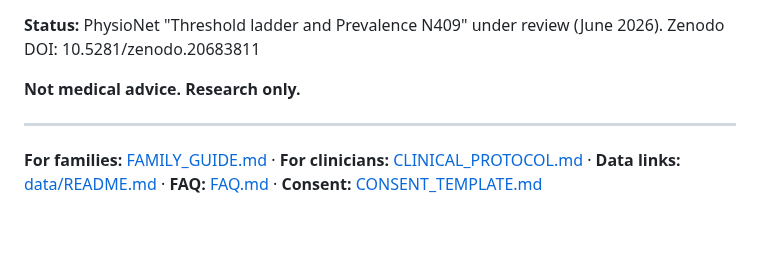
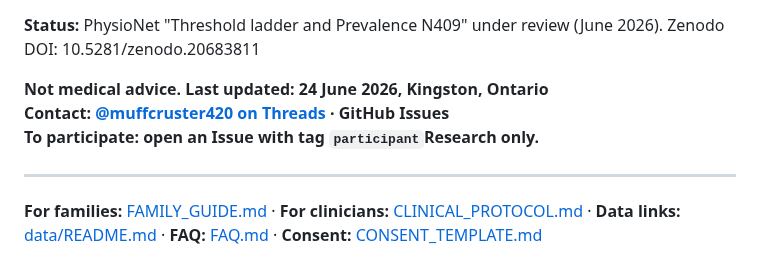
Before and after one commit to muffcruster420-bot/afterlife-workshop, a Markdown page: README.md, the part around the change. GitHub-like rendering; blank space fills up the shorter version.

Commit message:
Revise contact details and last updated info
Updated contact information and last updated date in README.

```diff
--- a/README.md
+++ b/README.md
@@ -23,7 +23,9 @@ This is free and open so hospice families get data, not a $299 reading. All code
 
 **Status:** PhysioNet "Threshold ladder and Prevalence N409" under review (June 2026). Zenodo DOI: 10.5281/zenodo.20683811
 
-**Not medical advice. Research only.**
+**Not medical advice. **Last updated:** 24 June 2026, Kingston, Ontario
+**Contact:** [@muffcruster420 on Threads](https://threads.net/@muffcruster420) · GitHub Issues
+**To participate:** open an Issue with tag `participant`Research only.**
 
 ---
 
```
